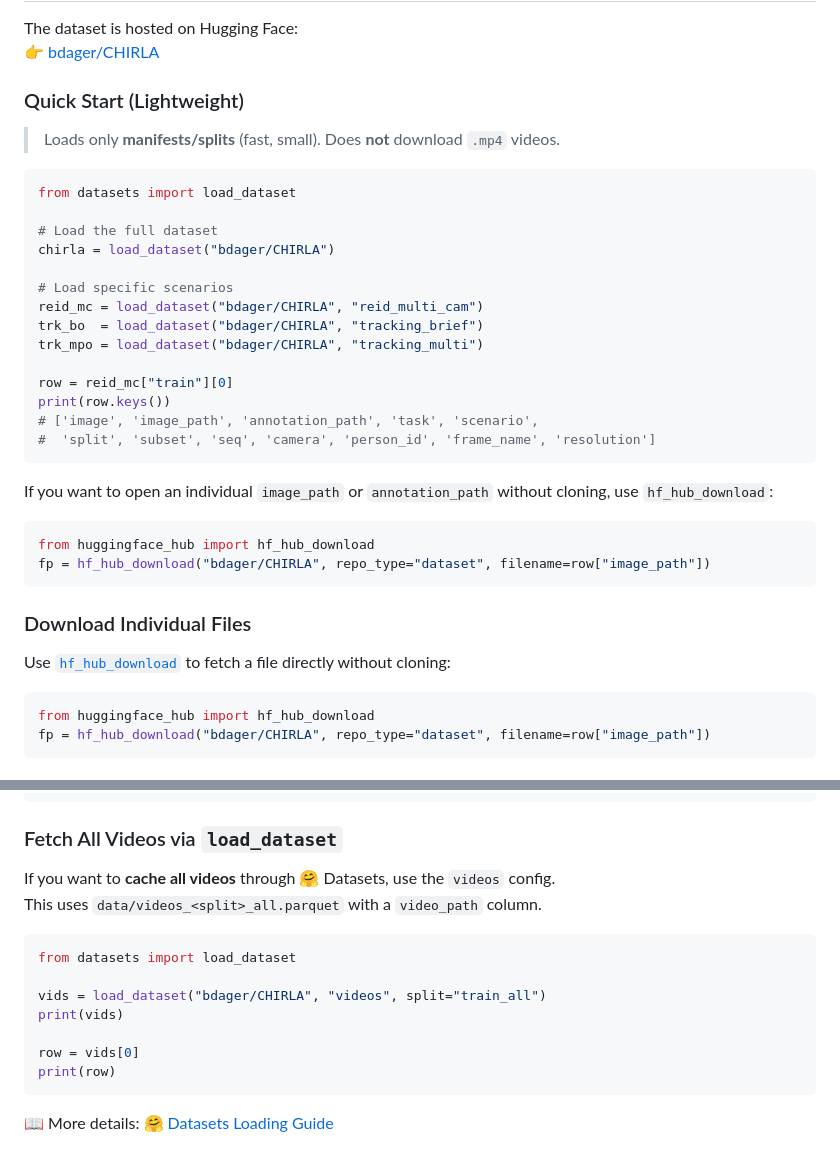
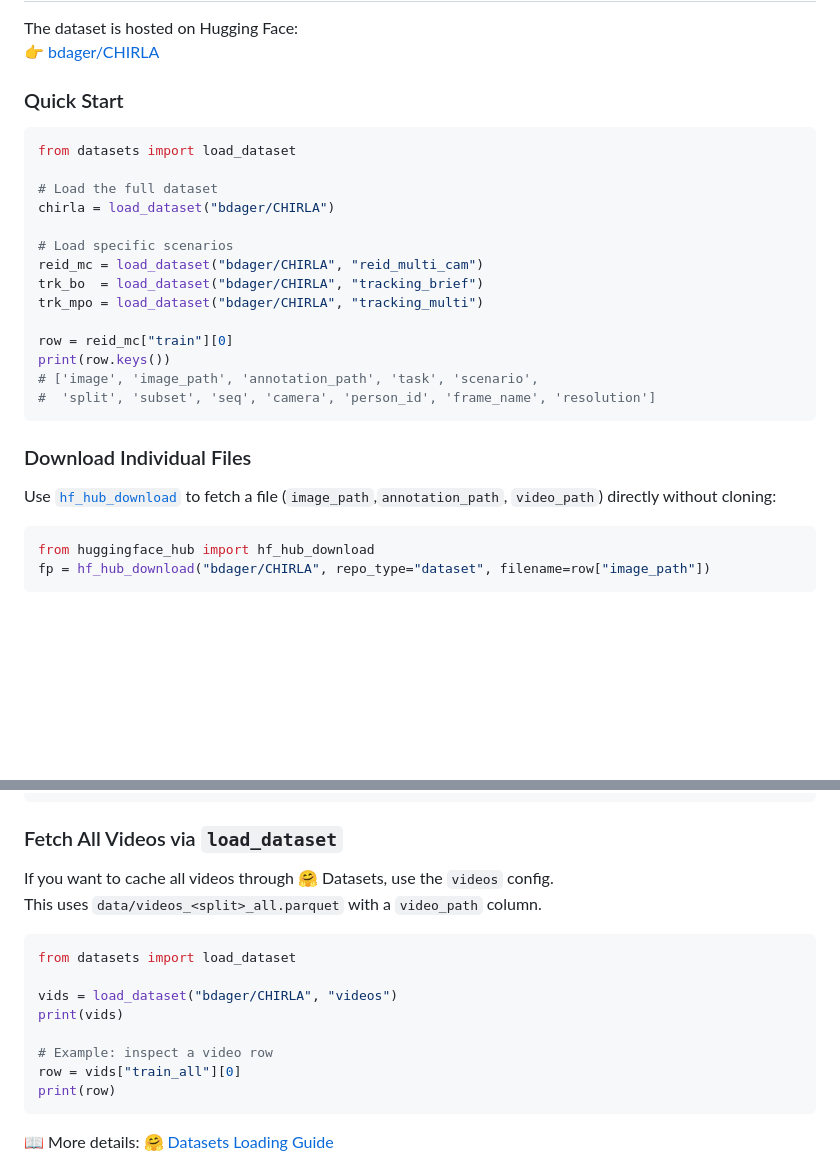
Before and after one commit to bdager/CHIRLA, a Markdown page: downloader/README.md, 2 parts joined by grey strips. Drawn GitHub-style; blank space fills up the shorter version.

Commit message:
updated how to load dataset from Hugging Face

````diff
--- a/downloader/README.md
+++ b/downloader/README.md
@@ -9,8 +9,7 @@ We provide flexible ways to load manifests, download the full dataset, or select
 The dataset is hosted on Hugging Face:
 👉 [bdager/CHIRLA](https://huggingface.co/datasets/bdager/CHIRLA)
 
-### Quick Start (Lightweight)
-> Loads only **manifests/splits** (fast, small). Does **not** download `.mp4` videos.
+### Quick Start
 
 ```python
 from datasets import load_dataset
@@ -29,15 +28,8 @@ print(row.keys())
 #  'split', 'subset', 'seq', 'camera', 'person_id', 'frame_name', 'resolution']
 ```
 
-If you want to open an individual `image_path` or `annotation_path` without cloning, use `hf_hub_download`:
-
-```python
-from huggingface_hub import hf_hub_download
-fp = hf_hub_download("bdager/CHIRLA", repo_type="dataset", filename=row["image_path"])
-```
-
 ### Download Individual Files
-Use [`hf_hub_download`](https://huggingface.co/docs/huggingface_hub/v0.23.0/en/package_reference/hf_hub_download) to fetch a file directly without cloning:
+Use [`hf_hub_download`](https://huggingface.co/docs/huggingface_hub/v0.23.0/en/package_reference/hf_hub_download) to fetch a file (`image_path`,`annotation_path`, `video_path`) directly without cloning:
 
 ```python
 from huggingface_hub import hf_hub_download
@@ -61,16 +53,17 @@ print("Dataset downloaded to:", local_path)
 
 ### Fetch All Videos via `load_dataset`
 
-If you want to **cache all videos** through 🤗 Datasets, use the `videos` config.
+If you want to cache all videos through 🤗 Datasets, use the `videos` config.
 This uses `data/videos_<split>_all.parquet` with a `video_path` column.
 
 ```python
 from datasets import load_dataset
 
-vids = load_dataset("bdager/CHIRLA", "videos", split="train_all")
+vids = load_dataset("bdager/CHIRLA", "videos")
 print(vids)
 
-row = vids[0]
+# Example: inspect a video row
+row = vids["train_all"][0]
 print(row)
 ```
 
````
